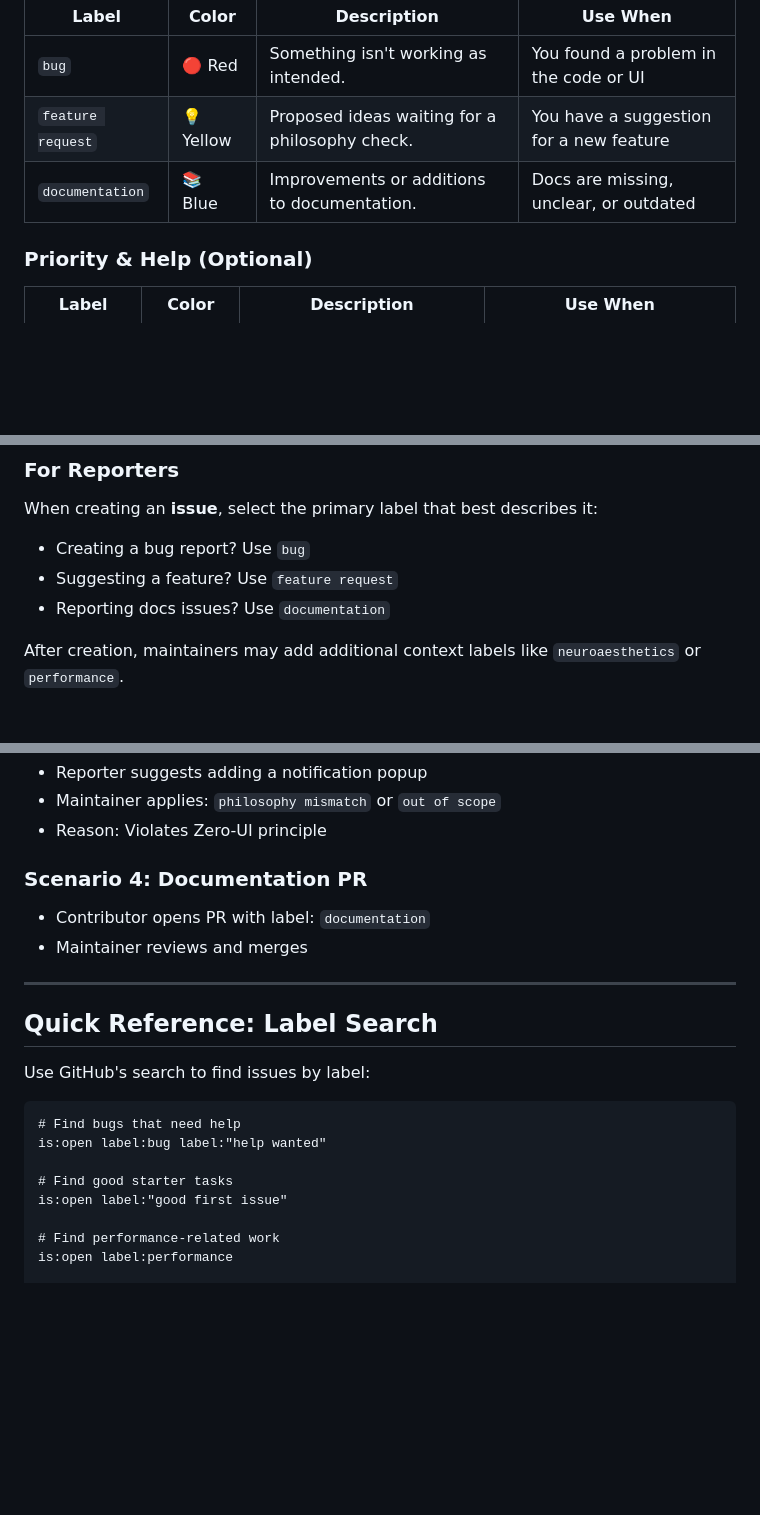
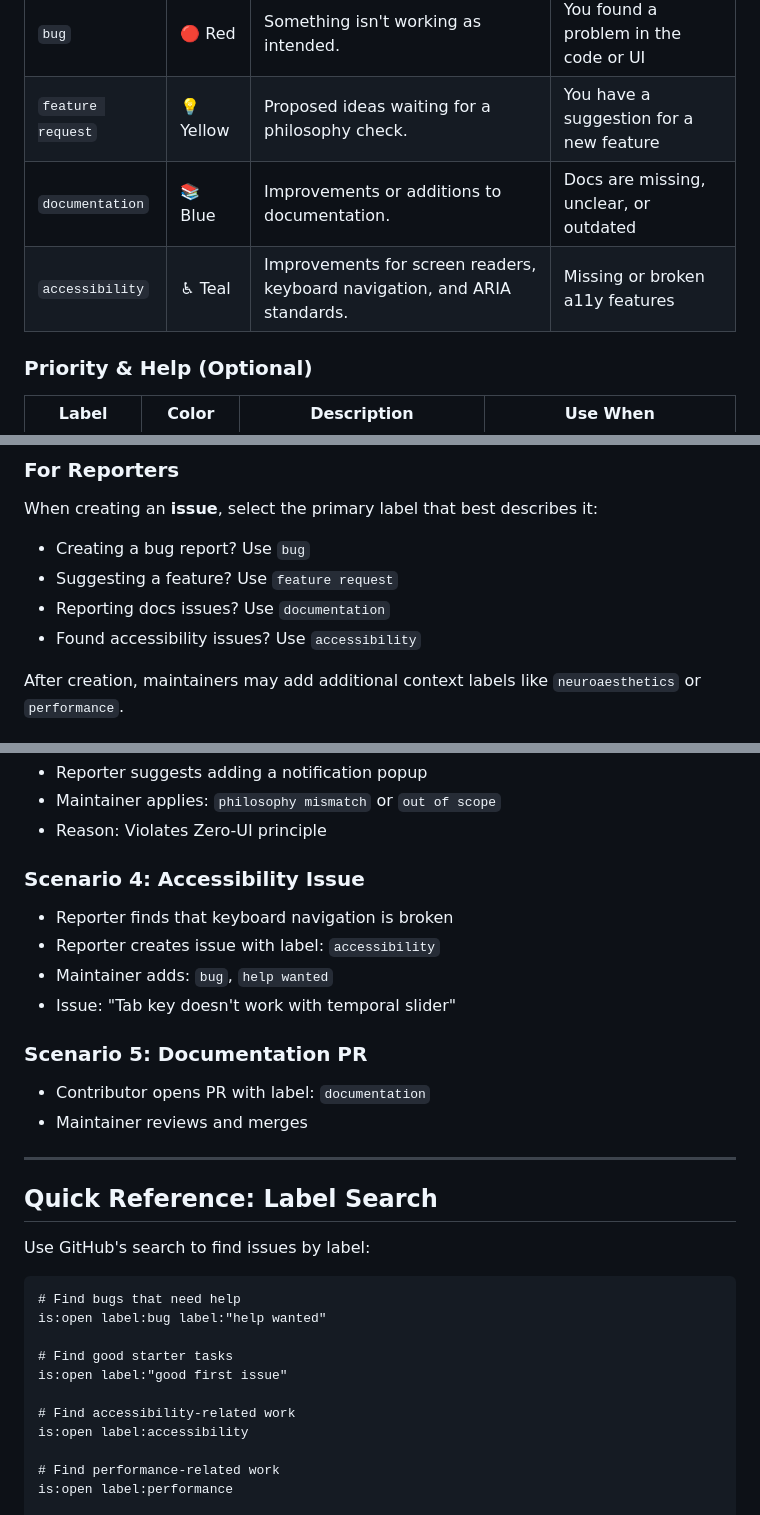
Before and after one commit to ledihildawan/trace, a Markdown page: .github/LABELS.md, 3 parts joined by grey strips. GitHub-like rendering; blank space fills up the shorter version.

```diff
--- a/.github/LABELS.md
+++ b/.github/LABELS.md
@@ -11,6 +11,7 @@ This file documents all GitHub labels used in the TRACE project for issues and p
 | `bug`             | 🔴 Red    | Something isn't working as intended.           | You found a problem in the code or UI   |
 | `feature request` | 💡 Yellow | Proposed ideas waiting for a philosophy check. | You have a suggestion for a new feature |
 | `documentation`   | 📚 Blue   | Improvements or additions to documentation.    | Docs are missing, unclear, or outdated  |
+| `accessibility`   | ♿ Teal   | Improvements for screen readers, keyboard navigation, and ARIA standards. | Missing or broken a11y features |
 
 ### Priority & Help (Optional)
 
@@ -43,6 +44,7 @@ When creating an **issue**, select the primary label that best describes it:
 - Creating a bug report? Use `bug`
 - Suggesting a feature? Use `feature request`
 - Reporting docs issues? Use `documentation`
+- Found accessibility issues? Use `accessibility`
 
 After creation, maintainers may add additional context labels like `neuroaesthetics` or `performance`.
 
@@ -79,7 +81,13 @@ Use labels to find issues aligned with your interests:
 - Maintainer applies: `philosophy mismatch` or `out of scope`
 - Reason: Violates Zero-UI principle
 
-### Scenario 4: Documentation PR
+### Scenario 4: Accessibility Issue
+- Reporter finds that keyboard navigation is broken
+- Reporter creates issue with label: `accessibility`
+- Maintainer adds: `bug`, `help wanted`
+- Issue: "Tab key doesn't work with temporal slider"
+
+### Scenario 5: Documentation PR
 - Contributor opens PR with label: `documentation`
 - Maintainer reviews and merges
 
@@ -95,6 +103,9 @@ is:open label:bug label:"help wanted"
 
 # Find good starter tasks
 is:open label:"good first issue"
+
+# Find accessibility-related work
+is:open label:accessibility
 
 # Find performance-related work
 is:open label:performance
```
Also changed, not shown: .github/ISSUE_TEMPLATE/accessibility.md (added, +80 -0 lines), CONTRIBUTING.md (+6 -5 lines).
